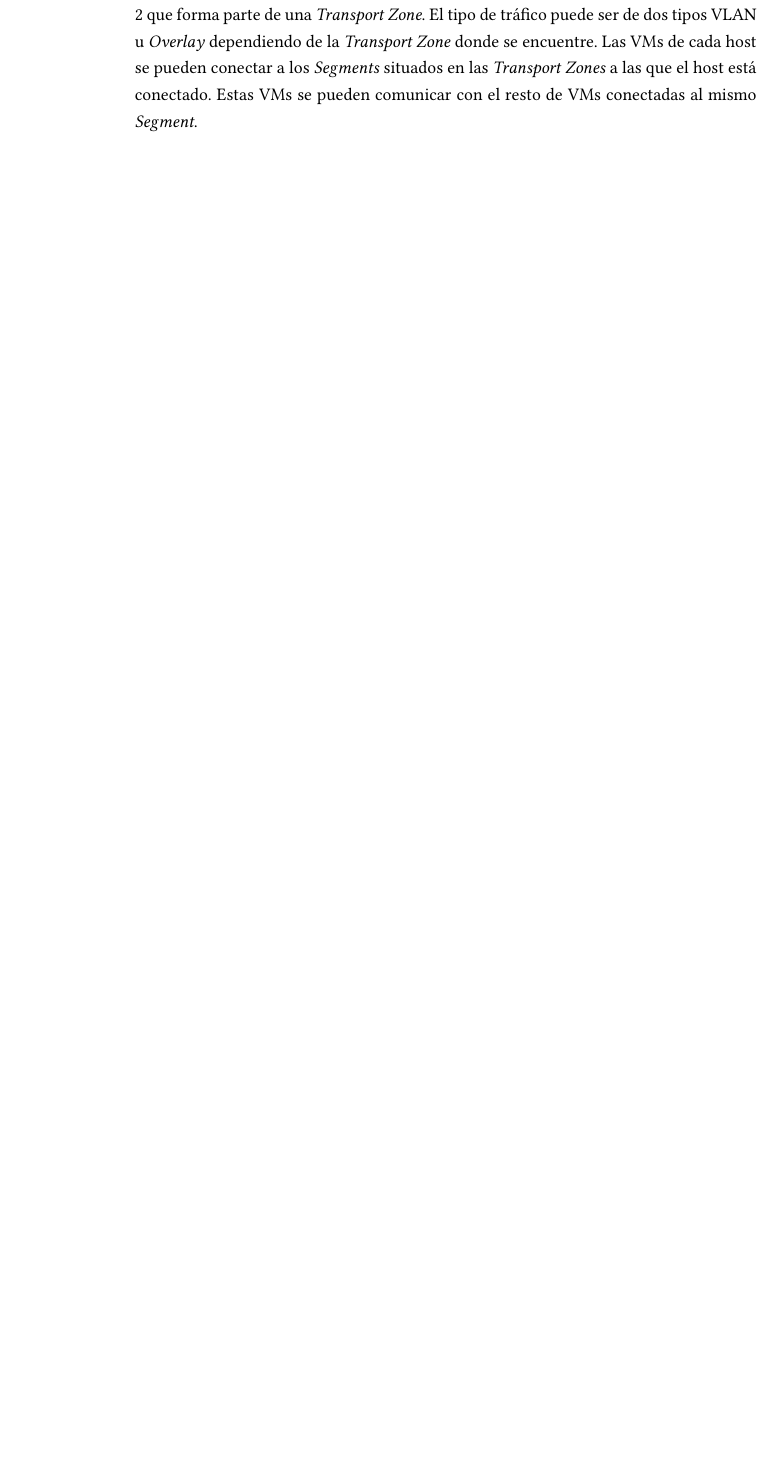
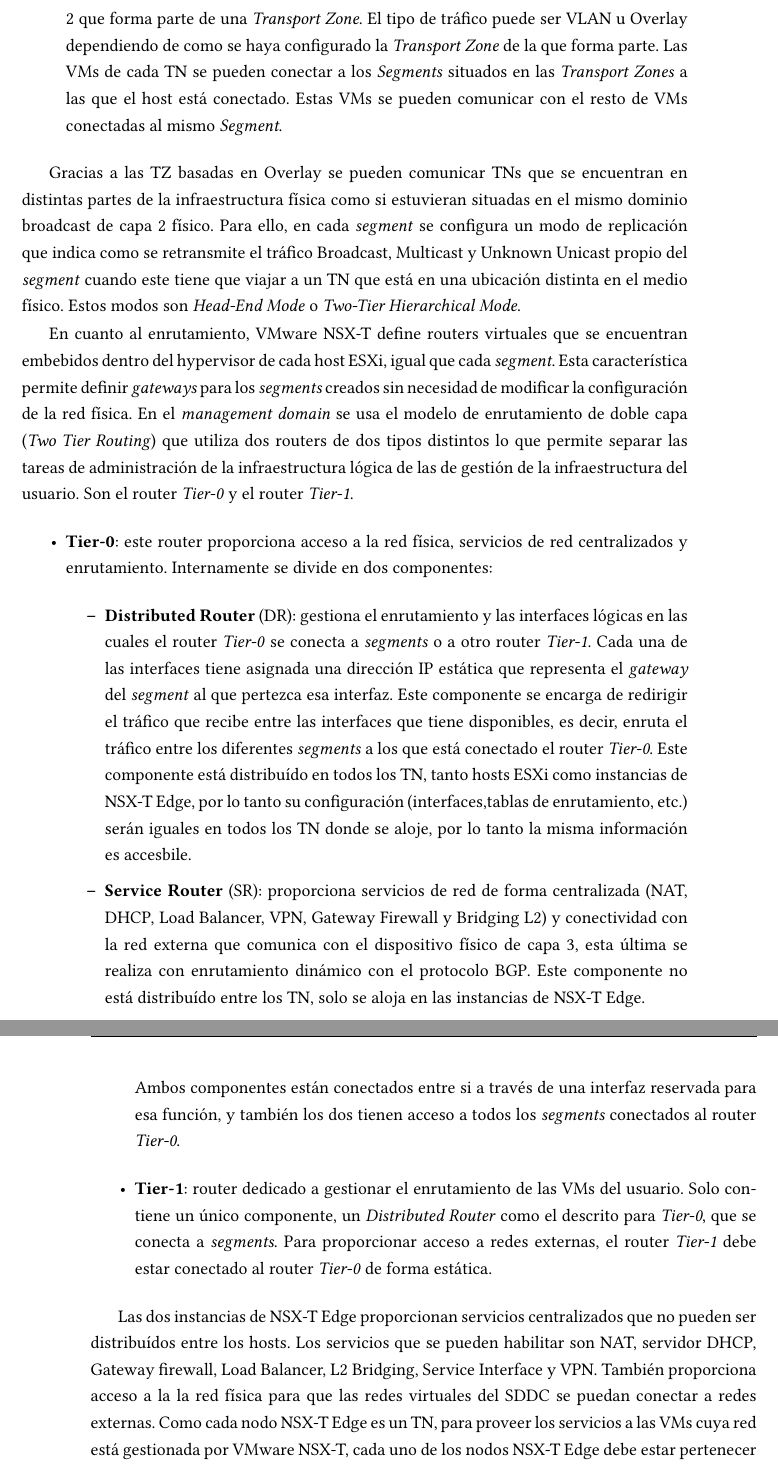
Before and after one commit to amarocastro/memoria-TFG, a LaTeX document (memoria_tfg.tex, which reads contido/conceptosPrevios.tex): part of page 50 of 69 before the commit and two parts of pages 51 and 52 of 69 after it, the two joined at a grey line, cut so that both start at the same text, the shorter picture padded with empty space. The pictures show the PDF file memoria_tfg.pdf that the author committed with the source.

Commit message:
Logical Routing

```diff
--- a/contido/conceptosPrevios.tex
+++ b/contido/conceptosPrevios.tex
@@ -324,6 +326,4 @@
         \item \textbf{Uplink port group}: se trata de un \textit{Uplink port group} al que se le asignan las NICs físicas de cada host para establecer políticas sobre el tráfico que se dirige desde los hosts y VMs hacia fuera del vSphere Distributed Switch. Con el nombre \textit{sddc-vds01-DVUplinks-10}, en él están configuradas las dos NICs físicas de cada host, cada una en una interfaz \textit{uplink}.
-
-        \item \textbf{Edge Uplink port group}: es un \textit{Distributed port group} dedicado a las conexiones del component NSX-T Edge que se dedica a dar acceso a determinados servicios y para proporcionar a otros \textit{workload domain} conexión con la red externa. En el entorno existen dos \textit{port groups} para proporcionar redundancia y alta dispobilidad, uno llamado \textit{sddc-edge-uplink01} cuyas instancias están configuradas bajo la red con IP 172.27.11.0 y con máscara de red 255.255.255.0, y otro llamado \textit{sddc-edge-uplink02} cuyas instancias están configuradas bajo la red con IP 172.27.12.0 y máscara de red 255.255.255.0. Ambos \textit{port groups} están configurados como VLAN Trunk (por ellos puede circular tráfico de cualquier VLAN) y tienen un MTU de 8940 Bytes. En los dos están configuradas dos VM llamadas \textit{edge01-mgmt} y \textit{edge02-mgmt}.
 
 \end{itemize}
 La configuración que se aplica a cada \textit{Distributed port group} descrito anteriormente es la siguiente:
@@ -360,10 +361,30 @@
 \begin{itemize}
-  \item \textbf{Transport Zone} (TZ): define el alcance de una red lógica. Pueden ser de dos tipos distintos, basada en VLAN o basada en Overlay. Una TZ se puede asignar a varios TN que tendrán acceso a los \textit{Segments} que funcionen en esa TZ.
+  \item \textbf{Transport Zone} (TZ): define el alcance de la red virtual. Pueden ser de dos tipos distintos, basada en VLAN o basada en Overlay. Una TZ se puede asignar a varios TN que tendrán acceso a los \textit{Segments} que funcionen en esa TZ. Un TN se conecta a una TZ a través de un N-VDS los cuales se pueden conectar a la vez a varias TZ de tipo VLAN pero solo a una TZ de tipo Overlay.
 
-  \item \textbf{Segment}: también llamado \textit{Logical Switch}, representa un dominio de broadcast de capa 2 que forma parte de una \textit{Transport Zone}. El tipo de tráfico puede ser de dos tipos VLAN u \textit{Overlay} dependiendo de la \textit{Transport Zone} donde se encuentre. Las VMs de cada host se pueden conectar a los \textit{Segments} situados en las \textit{Transport Zones} a las que el host está conectado. Estas VMs se pueden comunicar con el resto de VMs conectadas al mismo \textit{Segment}.
+  \item \textbf{Segment}: también llamado \textit{Logical Switch}, representa un dominio de broadcast de capa 2 que forma parte de una \textit{Transport Zone}. El tipo de tráfico puede ser VLAN u Overlay dependiendo de como se haya configurado la \textit{Transport Zone} de la que forma parte. Las VMs de cada TN se pueden conectar a los \textit{Segments} situados en las \textit{Transport Zones} a las que el host está conectado. Estas VMs se pueden comunicar con el resto de VMs conectadas al mismo \textit{Segment}.
 
 \end{itemize}
 
+Gracias a las TZ basadas en Overlay se pueden comunicar TNs que se encuentran en distintas partes de la infraestructura física como si estuvieran situadas en el mismo dominio broadcast de capa 2 físico. Para ello, en cada \textit{segment} se configura un modo de replicación que indica como se retransmite el tráfico Broadcast, Multicast y Unknown Unicast propio del \textit{segment} cuando este tiene que viajar a un TN que está en una ubicación distinta en el medio físico. Estos modos son \textit{Head-End Mode} o \textit{Two-Tier Hierarchical Mode}.
+
+En cuanto al enrutamiento, VMware NSX-T define routers virtuales que se encuentran embebidos dentro del hypervisor de cada host ESXi, igual que cada \textit{segment}. Esta característica permite definir \textit{gateways} para los \textit{segments} creados sin necesidad de modificar la configuración de la red física. En el \textit{management domain} se usa el modelo de enrutamiento de doble capa (\textit{Two Tier Routing}) que utiliza dos routers de dos tipos distintos lo que permite separar las tareas de administración de la infraestructura lógica de las de gestión de la infraestructura del usuario. Son el router \textit{Tier-0} y el router \textit{Tier-1}.
+\begin{itemize}
+  \item \textbf{Tier-0}: este router proporciona acceso a la red física, servicios de red centralizados y enrutamiento. Internamente se divide en dos componentes:
+    \begin{itemize}
+
+      \item \textbf{Distributed Router} (DR): gestiona el enrutamiento y las interfaces lógicas en las cuales el router \textit{Tier-0} se conecta a \textit{segments} o a otro router \textit{Tier-1}. Cada una de las interfaces tiene asignada una dirección IP estática que representa el \textit{gateway} del \textit{segment} al que pertezca esa interfaz. Este componente se encarga de redirigir el tráfico que recibe entre las interfaces que tiene disponibles, es decir, enruta el tráfico entre los diferentes \textit{segments} a los que está conectado el router \textit{Tier-0}. Este componente está distribuído en todos los TN, tanto hosts ESXi como instancias de NSX-T Edge, por lo tanto su configuración (interfaces,tablas de enrutamiento, etc.) serán iguales en todos los TN donde se aloje, por lo tanto la misma información es accesbile.
+
+      \item \textbf{Service Router} (SR): proporciona servicios de red de forma centralizada (NAT, DHCP, Load Balancer, VPN, Gateway Firewall y Bridging L2) y conectividad con la red externa que comunica con el dispositivo físico de capa 3, esta última se realiza con enrutamiento dinámico con el protocolo BGP. Este componente no está distribuído entre los TN, solo se aloja en las instancias de NSX-T Edge.
+    \end{itemize}
+    Ambos componentes están conectados entre si a través de una interfaz reservada para esa función, y también los dos tienen acceso a todos los \textit{segments} conectados al router \textit{Tier-0}.
+
+    \item \textbf{Tier-1}: router dedicado a gestionar el enrutamiento de las VMs del usuario. Solo contiene un único componente, un \textit{Distributed Router} como el descrito para \textit{Tier-0}, que se conecta a \textit{segments}. Para proporcionar acceso a redes externas, el router \textit{Tier-1} debe estar conectado al router \textit{Tier-0} de forma estática.
+  \end{itemize}
+
+
+
+Las dos instancias de NSX-T Edge proporcionan servicios centralizados que no pueden ser distribuídos entre los hosts. Los servicios que se pueden habilitar son NAT, servidor DHCP, Gateway firewall, Load Balancer, L2 Bridging, Service Interface y VPN. También proporciona acceso a la la red física para que las redes virtuales del SDDC se puedan conectar a redes externas. Como cada nodo NSX-T Edge es un TN, para proveer los servicios a las VMs cuya red está gestionada por VMware NSX-T, cada uno de los nodos NSX-T Edge debe estar pertenecer a al menos a una Overlay TZ que comunica las VMs del SDDC con las dos VMs de NSX-T Edge y a dos VLAN TZ que conectan las VMs de NSX-T Edge a la red física.
+Dentro de cada NSX-T Edge TN existe un N-VDS que conecta las interfaces de la VM con las interfaces físicas de los hosts. Estas interfaces son \textit{eth0} que se dedica a la red \textit{Management}, \textit{fp-eth0} y \textit{fp-eth1} que ambas se dedican a la conexión con cada uno de los \textit{segments} Uplink.
 
 
 
@@ -383,2 +402 @@
 
-\begin{figure}[h!]
```
Also changed, not shown: memoria_tfg.pdf, contido/conceptosPrevios.tex (27 more changed lines), 11 other files.
